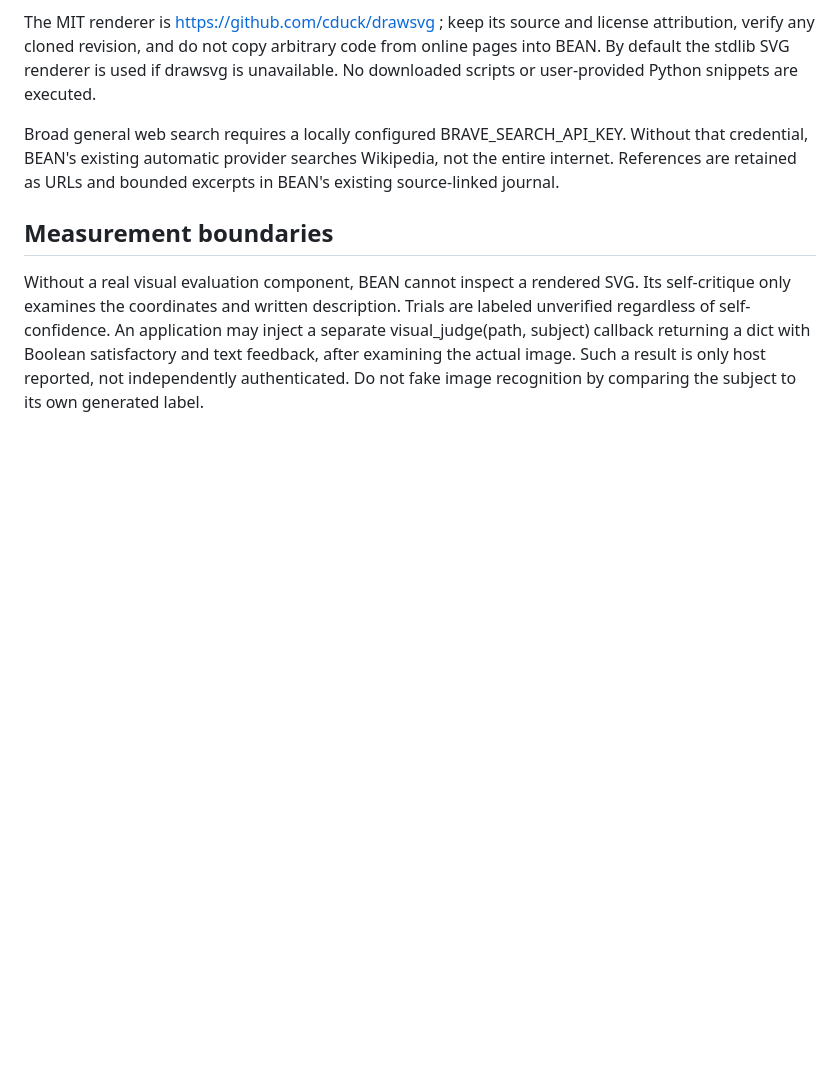
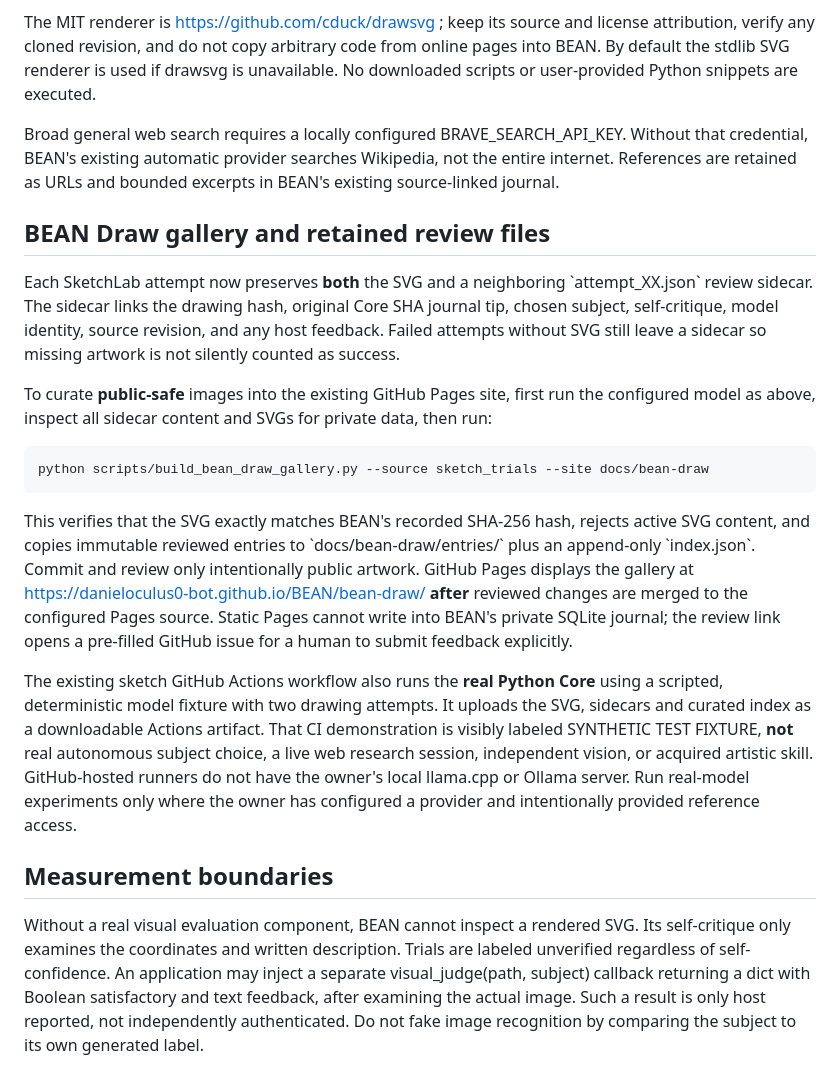
Before and after one commit to danieloculus0-bot/BEAN, a Markdown page: docs/BEAN_SKETCH_LAB.md, the part around the change. Rendered like a GitHub page; blank space fills up the shorter version.

Commit message:
BEAN Draw: document review workflow and link public sketchbook from site navigation

```diff
--- a/docs/BEAN_SKETCH_LAB.md
+++ b/docs/BEAN_SKETCH_LAB.md
@@ -22,6 +22,38 @@ The MIT renderer is https://github.com/cduck/drawsvg ; keep its source and licen
 
 Broad general web search requires a locally configured BRAVE_SEARCH_API_KEY. Without that credential, BEAN's existing automatic provider searches Wikipedia, not the entire internet. References are retained as URLs and bounded excerpts in BEAN's existing source-linked journal.
 
+## BEAN Draw gallery and retained review files
+
+Each SketchLab attempt now preserves **both** the SVG and a neighboring
+\`attempt_XX.json\` review sidecar. The sidecar links the drawing hash, original
+Core SHA journal tip, chosen subject, self-critique, model identity, source
+revision, and any host feedback. Failed attempts without SVG still leave a
+sidecar so missing artwork is not silently counted as success.
+
+To curate **public-safe** images into the existing GitHub Pages site, first run
+the configured model as above, inspect all sidecar content and SVGs for private
+data, then run:
+
+    python scripts/build_bean_draw_gallery.py --source sketch_trials --site docs/bean-draw
+
+This verifies that the SVG exactly matches BEAN's recorded SHA-256 hash,
+rejects active SVG content, and copies immutable reviewed entries to
+\`docs/bean-draw/entries/\` plus an append-only \`index.json\`. Commit and review
+only intentionally public artwork. GitHub Pages displays the gallery at
+https://danieloculus0-bot.github.io/BEAN/bean-draw/ **after** reviewed changes
+are merged to the configured Pages source. Static Pages cannot write into
+BEAN's private SQLite journal; the review link opens a pre-filled GitHub issue
+for a human to submit feedback explicitly.
+
+The existing sketch GitHub Actions workflow also runs the **real Python Core**
+using a scripted, deterministic model fixture with two drawing attempts. It
+uploads the SVG, sidecars and curated index as a downloadable Actions artifact.
+That CI demonstration is visibly labeled SYNTHETIC TEST FIXTURE, **not** real
+autonomous subject choice, a live web research session, independent vision, or
+acquired artistic skill. GitHub-hosted runners do not have the owner's local
+llama.cpp or Ollama server. Run real-model experiments only where the owner has
+configured a provider and intentionally provided reference access.
+
 ## Measurement boundaries
 
 Without a real visual evaluation component, BEAN cannot inspect a rendered SVG. Its self-critique only examines the coordinates and written description. Trials are labeled unverified regardless of self-confidence. An application may inject a separate visual_judge(path, subject) callback returning a dict with Boolean satisfactory and text feedback, after examining the actual image. Such a result is only host reported, not independently authenticated. Do not fake image recognition by comparing the subject to its own generated label.
```
